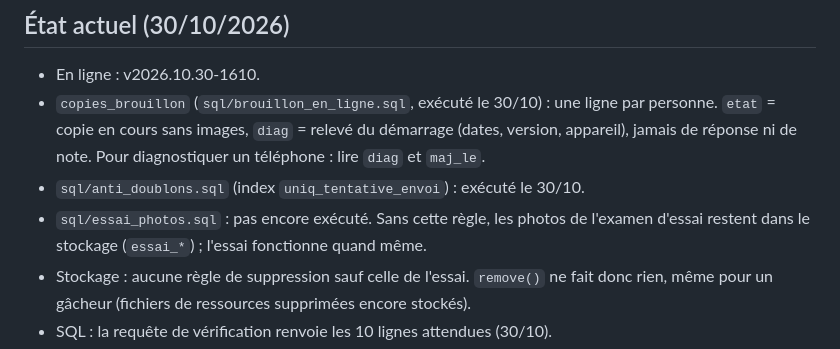
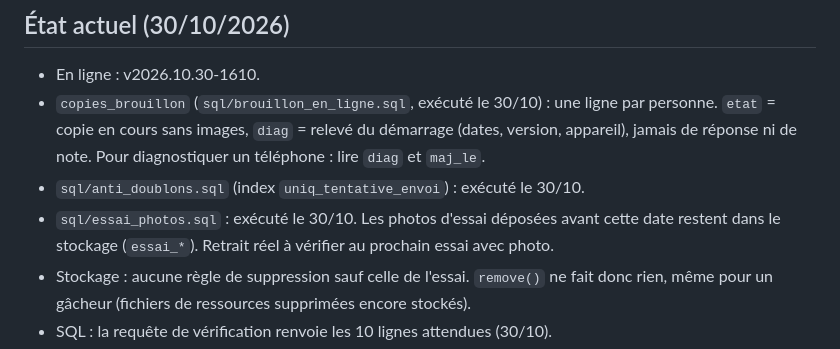
Before and after one commit to n5gjzt44ms-boop/FinalAPP, a Markdown page: CLAUDE.md, the part around the change. Rendered like a GitHub page.

Commit message:
Note que la regle des photos d'essai est en place (#11)
Co-authored-by: n5gjzt44ms-boop <286684709+n5gjzt44ms-boop@users.noreply.github.com>
Co-authored-by: Claude Opus 5.5 <noreply@anthropic.com>

```diff
--- a/CLAUDE.md
+++ b/CLAUDE.md
@@ -102,7 +102,7 @@ WHERE tgname IN ('trg_copie_vide_rattrapage','trg_verrou_tentative');
 - En ligne : v2026.10.30-1610.
 - `copies_brouillon` (`sql/brouillon_en_ligne.sql`, exécuté le 30/10) : une ligne par personne. `etat` = copie en cours sans images, `diag` = relevé du démarrage (dates, version, appareil), jamais de réponse ni de note. Pour diagnostiquer un téléphone : lire `diag` et `maj_le`.
 - `sql/anti_doublons.sql` (index `uniq_tentative_envoi`) : exécuté le 30/10.
-- `sql/essai_photos.sql` : pas encore exécuté. Sans cette règle, les photos de l'examen d'essai restent dans le stockage (`essai_*`) ; l'essai fonctionne quand même.
+- `sql/essai_photos.sql` : exécuté le 30/10. Les photos d'essai déposées avant cette date restent dans le stockage (`essai_*`). Retrait réel à vérifier au prochain essai avec photo.
 - Stockage : aucune règle de suppression sauf celle de l'essai. `remove()` ne fait donc rien, même pour un gâcheur (fichiers de ressources supprimées encore stockés).
 - SQL : la requête de vérification renvoie les 10 lignes attendues (30/10).
 - Quelques copies de rattrapage parties vides (ancien bug, ou téléphone resté sur une ancienne version). Leur accès est encore ouvert : les aspirants doivent repasser l'examen avec la version à jour.
```
